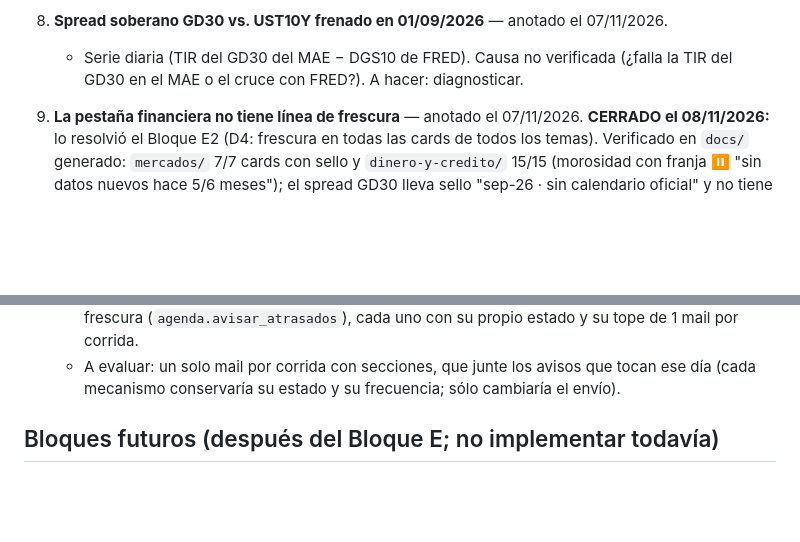
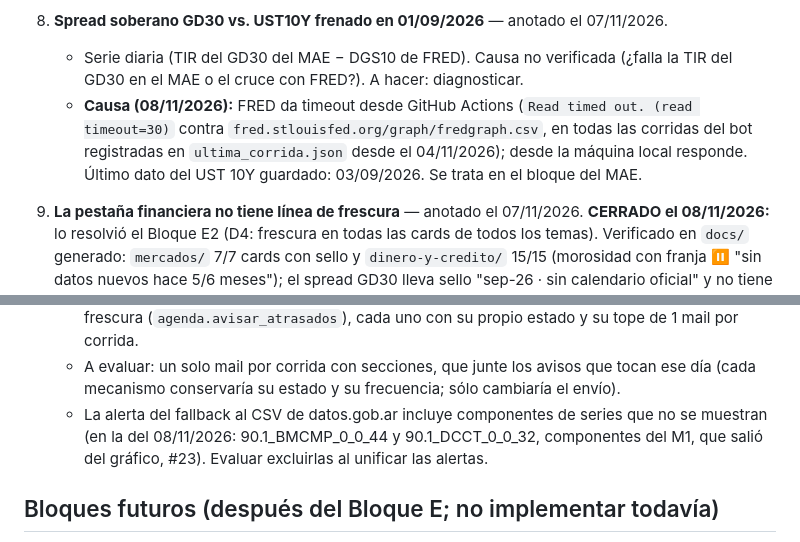
Before and after one commit to PedroTh31/Coyuntura-Pedro-Thill, a Markdown page: docs_internos/PENDIENTES.md, 2 parts joined by grey strips. Drawn GitHub-style; blank space fills up the shorter version.

```diff
--- a/docs_internos/PENDIENTES.md
+++ b/docs_internos/PENDIENTES.md
@@ -73,6 +73,10 @@ Cola priorizada por Pedro. El orden es el suyo: no se reordena ni se arranca un
 8. **Spread soberano GD30 vs. UST10Y frenado en 01/09/2026** — anotado el 07/11/2026.
    - Serie diaria (TIR del GD30 del MAE − DGS10 de FRED). Causa no verificada (¿falla la TIR del
      GD30 en el MAE o el cruce con FRED?). A hacer: diagnosticar.
+   - **Causa (08/11/2026):** FRED da timeout desde GitHub Actions (`Read timed out. (read timeout=30)` contra
+     `fred.stlouisfed.org/graph/fredgraph.csv`, en todas las corridas del bot registradas en
+     `ultima_corrida.json` desde el 04/11/2026); desde la máquina local responde. Último dato del UST 10Y
+     guardado: 03/09/2026. Se trata en el bloque del MAE.
 
 9. **La pestaña financiera no tiene línea de frescura** — anotado el 07/11/2026. **CERRADO el 08/11/2026:**
    lo resolvió el Bloque E2 (D4: frescura en todas las cards de todos los temas). Verificado en `docs/`
@@ -349,6 +353,9 @@ Cola priorizada por Pedro. El orden es el suyo: no se reordena ni se arranca un
       (`agenda.avisar_atrasados`), cada uno con su propio estado y su tope de 1 mail por corrida.
     - A evaluar: un solo mail por corrida con secciones, que junte los avisos que tocan ese día (cada
       mecanismo conservaría su estado y su frecuencia; sólo cambiaría el envío).
+    - La alerta del fallback al CSV de datos.gob.ar incluye componentes de series que no se muestran (en la
+      del 08/11/2026: 90.1_BMCMP_0_0_44 y 90.1_DCCT_0_0_32, componentes del M1, que salió del gráfico, #23).
+      Evaluar excluirlas al unificar las alertas.
 
 ## Bloques futuros (después del Bloque E; no implementar todavía)
 
```
Also changed, not shown: CLAUDE.md (+9 -0 lines).
